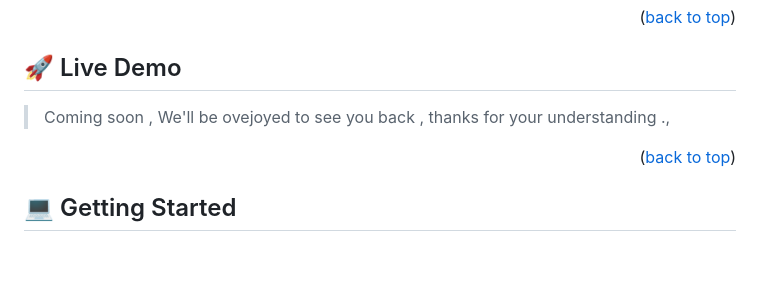
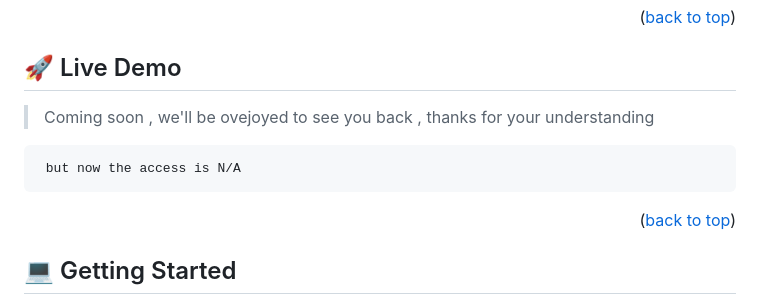
Before and after one commit to tchasinga/To-do-list-Microverse, a Markdown page: README.md, the part around the change. Drawn GitHub-style; blank space fills up the shorter version.

Commit message:
adding missed changing

````diff
--- a/README.md
+++ b/README.md
@@ -58,7 +58,10 @@ Coming features will helpful
 
 ## 🚀 Live Demo <a name="live-demo"></a>
 
-> Coming soon , We'll be ovejoyed to see you back , thanks for your understanding .,
+> Coming soon , we'll be ovejoyed to see you back , thanks for your understanding
+```
+ but now the access is N/A
+```
 
 <p align="right">(<a href="#readme-top">back to top</a>)</p>
 
````
